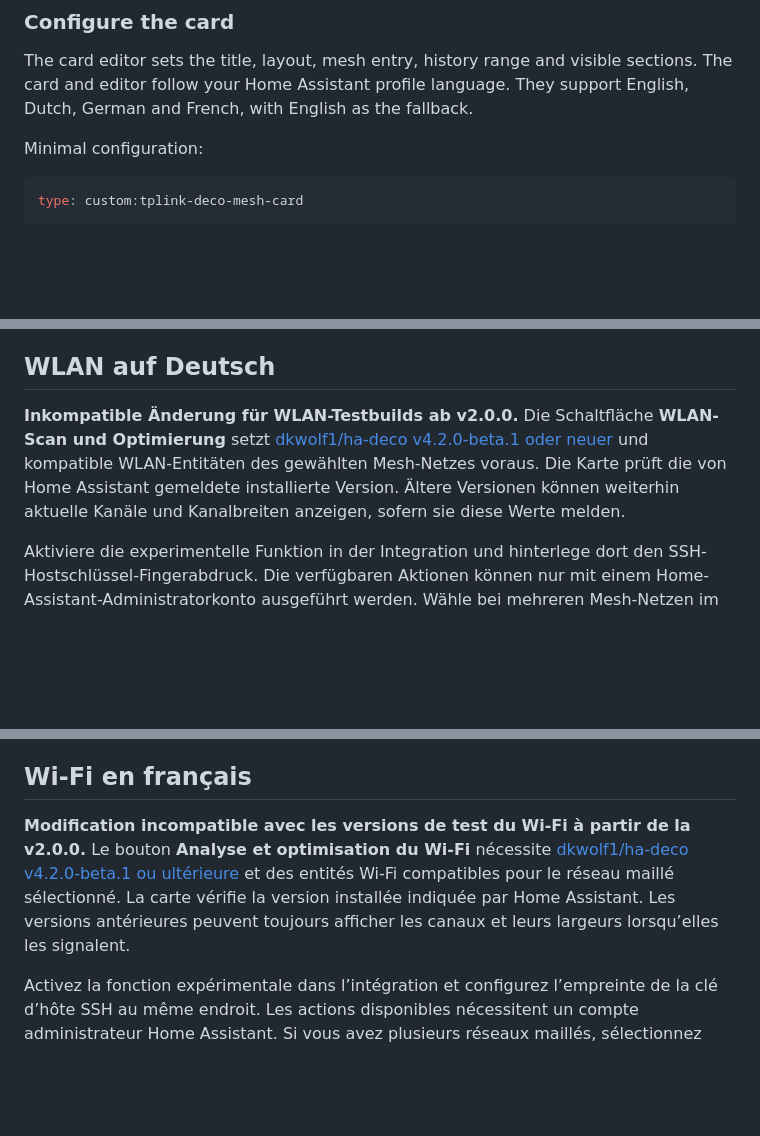
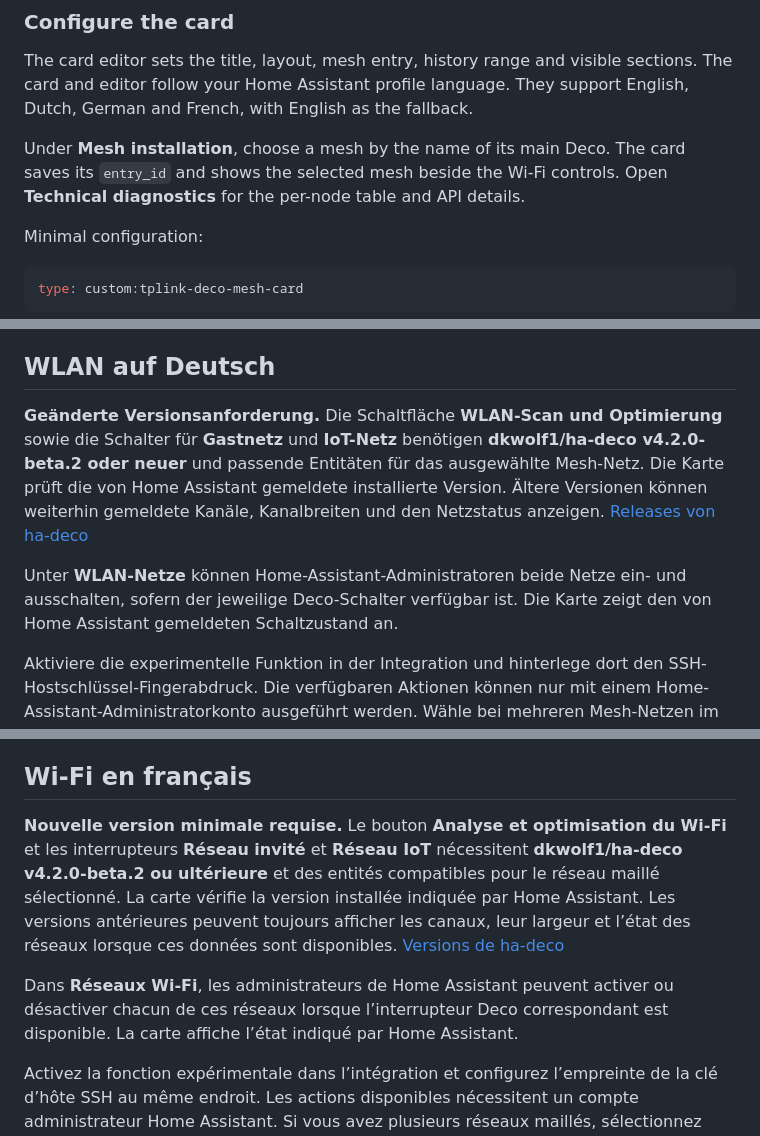
Before and after one commit to dkwolf1/ha-tplink-card, a Markdown page: README.md, 3 parts joined by grey strips. Drawn GitHub-style; blank space fills up the shorter version.

````diff
--- a/README.md
+++ b/README.md
@@ -41,6 +41,8 @@ The same file is in the ZIP on the [release page](https://github.com/dkwolf1/ha-
 
 The card editor sets the title, layout, mesh entry, history range and visible sections. The card and editor follow your Home Assistant profile language. They support English, Dutch, German and French, with English as the fallback.
 
+Under **Mesh installation**, choose a mesh by the name of its main Deco. The card saves its `entry_id` and shows the selected mesh beside the Wi-Fi controls. Open **Technical diagnostics** for the per-node table and API details.
+
 Minimal configuration:
 
 ```yaml
@@ -240,7 +252,9 @@ Start `npm run demo` vanuit deze repo en open [de lokale demo](http://127.0.0.1:
 
 ## WLAN auf Deutsch
 
-**Inkompatible Änderung für WLAN-Testbuilds ab v2.0.0.** Die Schaltfläche **WLAN-Scan und Optimierung** setzt [dkwolf1/ha-deco v4.2.0-beta.1 oder neuer](https://github.com/dkwolf1/ha-deco/releases/tag/v4.2.0-beta.1) und kompatible WLAN-Entitäten des gewählten Mesh-Netzes voraus. Die Karte prüft die von Home Assistant gemeldete installierte Version. Ältere Versionen können weiterhin aktuelle Kanäle und Kanalbreiten anzeigen, sofern sie diese Werte melden.
+**Geänderte Versionsanforderung.** Die Schaltfläche **WLAN-Scan und Optimierung** sowie die Schalter für **Gastnetz** und **IoT-Netz** benötigen **dkwolf1/ha-deco v4.2.0-beta.2 oder neuer** und passende Entitäten für das ausgewählte Mesh-Netz. Die Karte prüft die von Home Assistant gemeldete installierte Version. Ältere Versionen können weiterhin gemeldete Kanäle, Kanalbreiten und den Netzstatus anzeigen. [Releases von ha-deco](https://github.com/dkwolf1/ha-deco/releases)
+
+Unter **WLAN-Netze** können Home-Assistant-Administratoren beide Netze ein- und ausschalten, sofern der jeweilige Deco-Schalter verfügbar ist. Die Karte zeigt den von Home Assistant gemeldeten Schaltzustand an.
 
 Aktiviere die experimentelle Funktion in der Integration und hinterlege dort den SSH-Hostschlüssel-Fingerabdruck. Die verfügbaren Aktionen können nur mit einem Home-Assistant-Administratorkonto ausgeführt werden. Wähle bei mehreren Mesh-Netzen im Karteneditor die passende **Mesh-Installation** aus.
 
@@ -252,7 +266,9 @@ Scan und Optimierung wurden mit einem Deco X50, Hardwareversion 1.0 und Firmware
 
 ## Wi-Fi en français
 
-**Modification incompatible avec les versions de test du Wi-Fi à partir de la v2.0.0.** Le bouton **Analyse et optimisation du Wi-Fi** nécessite [dkwolf1/ha-deco v4.2.0-beta.1 ou ultérieure](https://github.com/dkwolf1/ha-deco/releases/tag/v4.2.0-beta.1) et des entités Wi-Fi compatibles pour le réseau maillé sélectionné. La carte vérifie la version installée indiquée par Home Assistant. Les versions antérieures peuvent toujours afficher les canaux et leurs largeurs lorsqu’elles les signalent.
+**Nouvelle version minimale requise.** Le bouton **Analyse et optimisation du Wi-Fi** et les interrupteurs **Réseau invité** et **Réseau IoT** nécessitent **dkwolf1/ha-deco v4.2.0-beta.2 ou ultérieure** et des entités compatibles pour le réseau maillé sélectionné. La carte vérifie la version installée indiquée par Home Assistant. Les versions antérieures peuvent toujours afficher les canaux, leur largeur et l’état des réseaux lorsque ces données sont disponibles. [Versions de ha-deco](https://github.com/dkwolf1/ha-deco/releases)
+
+Dans **Réseaux Wi-Fi**, les administrateurs de Home Assistant peuvent activer ou désactiver chacun de ces réseaux lorsque l’interrupteur Deco correspondant est disponible. La carte affiche l’état indiqué par Home Assistant.
 
 Activez la fonction expérimentale dans l’intégration et configurez l’empreinte de la clé d’hôte SSH au même endroit. Les actions disponibles nécessitent un compte administrateur Home Assistant. Si vous avez plusieurs réseaux maillés, sélectionnez l’**Installation Deco** voulue dans l’éditeur de carte.
 
````
Also changed, not shown: other parts of README.md (+14 -4 lines), CHANGELOG.md (+9 -0 lines), docs/RELEASE.md (+1 -1 lines), docs/screenshots/desktop.png, docs/screenshots/mobile.png, 5 other files.
